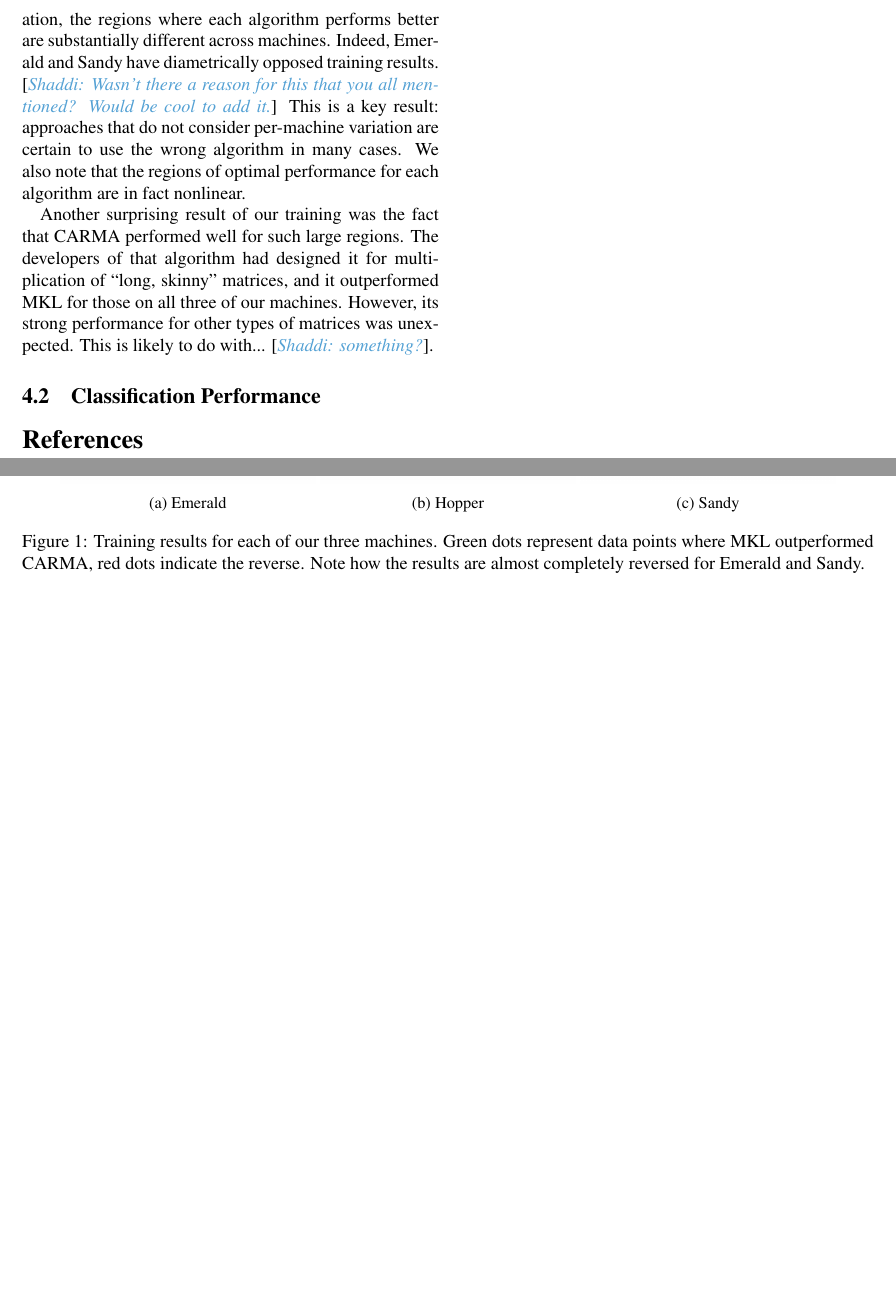
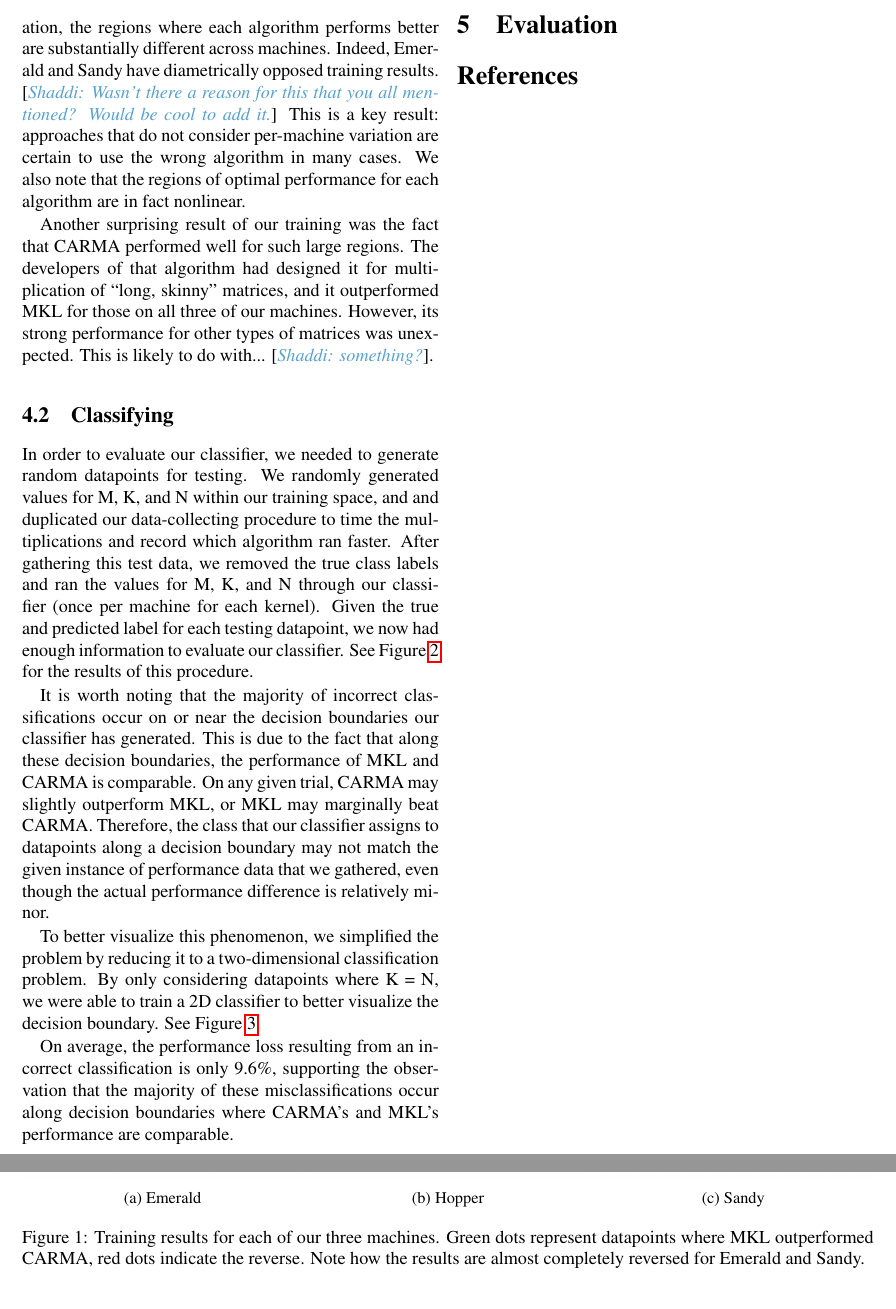
Before and after one commit to shaddi/bdm-final, a LaTeX document (report/main.tex, which reads report/classify.tex, report/evaluation.tex): two parts of pages 3 and 4 of 4 before the commit and two parts of pages 3 and 4 of 5 after it, joined at a grey line, cut so that both start at the same text, the shorter picture padded with empty space. Compiled offline with pdfLaTeX.

Commit message:
finish classification

```diff
--- a/report/classify.tex
+++ b/report/classify.tex
@@ -20,22 +20,22 @@ We also note that the regions of optimal performance for each algorithm are in f
 
 \begin{figure*}[t]
     \centering
-        \begin{subfigure}[t]{0.3\textwidth}
+        \begin{subfigure}[t]{0.33\textwidth}
             \includegraphics[width=\textwidth]{figures/emerald_train.png}
             \caption{Emerald}
             \label{f:train_emerald}
             \end{subfigure}
-        \begin{subfigure}[t]{0.3\textwidth}
+        \begin{subfigure}[t]{0.33\textwidth}
             \includegraphics[width=\textwidth]{figures/hopper_train.png}
             \caption{Hopper}
             \label{f:train_hopper}
         \end{subfigure}
-        \begin{subfigure}[t]{0.3\textwidth}
+        \begin{subfigure}[t]{0.33\textwidth}
             \includegraphics[width=\textwidth]{figures/sandy_train.png}
             \caption{Sandy}
             \label{f:train_sandy}
         \end{subfigure}
-        \caption{Training results for each of our three machines. Green dots represent data points where MKL outperformed CARMA, red dots indicate the reverse. Note how the results are almost completely reversed for Emerald and Sandy.}
+        \caption{Training results for each of our three machines. Green dots represent datapoints where MKL outperformed CARMA, red dots indicate the reverse. Note how the results are almost completely reversed for Emerald and Sandy.}
     \label{fig:training}
 \end{figure*}
 
@@ -44,4 +44,9 @@ The developers of that algorithm had designed it for multiplication of ``long, s
 However, its strong performance for other types of matrices was unexpected.
 This is likely to do with... \shaddi{something?}.
 
-\subsection{Classification Performance}
+\subsection{Classifying}
+In order to evaluate our classifier, we needed to generate random datapoints for testing.
+We randomly generated values for M, K, and N within our training space, and and duplicated our data-collecting procedure to time the multiplications and record which algorithm ran faster.
+After gathering this test data, we removed the true class labels and ran the values for M, K, and N through our classifier (once per machine for each kernel).
+Given the true and predicted label for each testing datapoint, we now had enough information to evaluate our classifier.
+See Figure~\ref{fig:classifying} for the results of this procedure.
@@ -47,0 +89,11 @@ This is likely to do with... \shaddi{something?}.
+    \label{fig:classifying}
+\end{figure*}
+
+It is worth noting that the majority of incorrect classifications occur on or near the decision boundaries our classifier has generated.
+This is due to the fact that along these decision boundaries, the performance of MKL and CARMA is comparable.
+On any given trial, CARMA may slightly outperform MKL, or MKL may marginally beat CARMA.
+Therefore, the class that our classifier assigns to datapoints along a decision boundary may not match the given instance of performance data that we gathered, even though the actual performance difference is relatively minor.
+
+To better visualize this phenomenon, we simplified the problem by reducing it to a two-dimensional classification problem.
+By only considering datapoints where K = N, we were able to train a 2D classifier to better visualize the decision boundary.
+See Figure~\ref{fig:2D}.
@@ -47,0 +114,4 @@ This is likely to do with... \shaddi{something?}.
+    \label{fig:2D}
+\end{figure*}
+
+On average, the performance loss resulting from an incorrect classification is only 9.6\%, supporting the observation that the majority of these misclassifications occur along decision boundaries where CARMA's and MKL's performance are comparable.
--- a/report/evaluation.tex
+++ b/report/evaluation.tex
@@ -0,0 +1,2 @@
+\section{Evaluation}
+\label{s:class}
```
Also changed, not shown: report/introduction.tex (+1 -1 lines), report/classify.tex (50 more changed lines).
